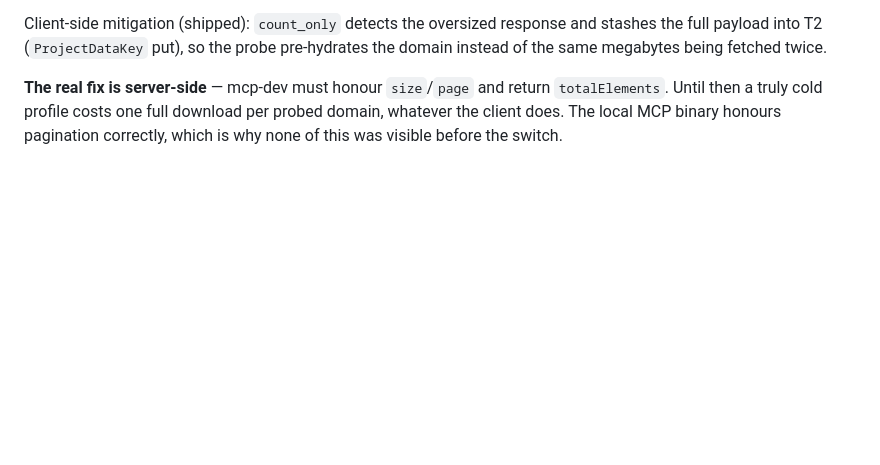
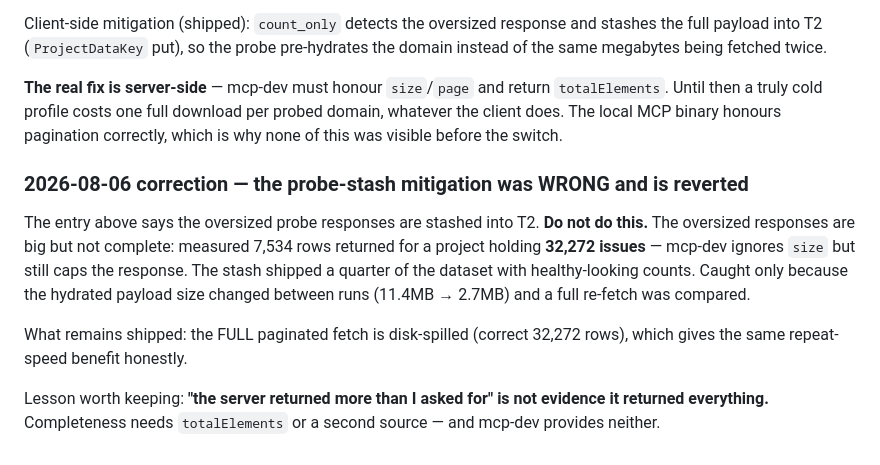
Before and after one commit to ilia-kuzmin-xyz/xyz-platform-context, a Markdown page: agent-pipeline/pitfalls.md, the part around the change. Drawn GitHub-style; blank space fills up the shorter version.

Commit message:
pitfalls: correct the mcp-dev entry — probe-stash reverted, partial data trap documented

```diff
--- a/agent-pipeline/pitfalls.md
+++ b/agent-pipeline/pitfalls.md
@@ -179,3 +179,19 @@ pre-hydrates the domain instead of the same megabytes being fetched twice.
 `totalElements`. Until then a truly cold profile costs one full download per
 probed domain, whatever the client does. The local MCP binary honours
 pagination correctly, which is why none of this was visible before the switch.
+
+### 2026-08-06 correction — the probe-stash mitigation was WRONG and is reverted
+
+The entry above says the oversized probe responses are stashed into T2. **Do
+not do this.** The oversized responses are big but not complete: measured
+7,534 rows returned for a project holding **32,272 issues** — mcp-dev ignores
+`size` but still caps the response. The stash shipped a quarter of the
+dataset with healthy-looking counts. Caught only because the hydrated payload
+size changed between runs (11.4MB → 2.7MB) and a full re-fetch was compared.
+
+What remains shipped: the FULL paginated fetch is disk-spilled (correct
+32,272 rows), which gives the same repeat-speed benefit honestly.
+
+Lesson worth keeping: **"the server returned more than I asked for" is not
+evidence it returned everything.** Completeness needs `totalElements` or a
+second source — and mcp-dev provides neither.
```
